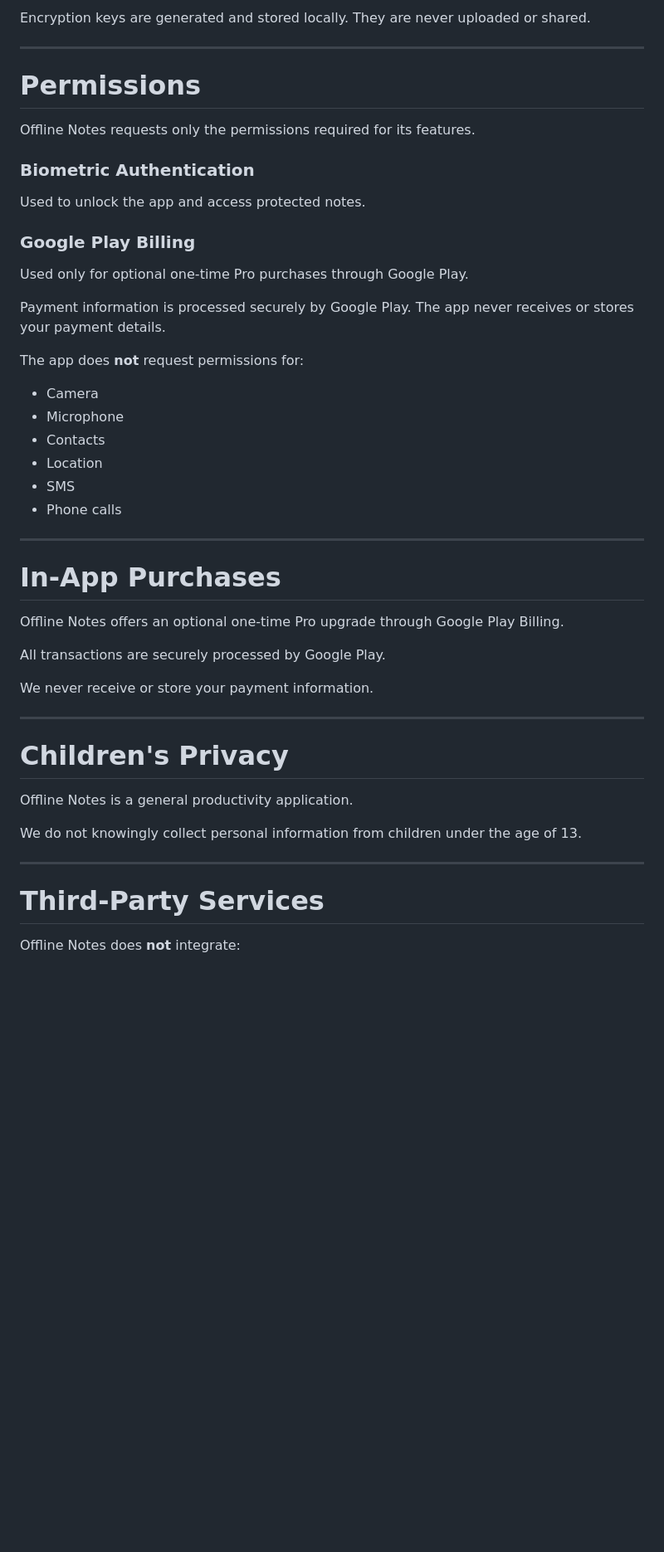
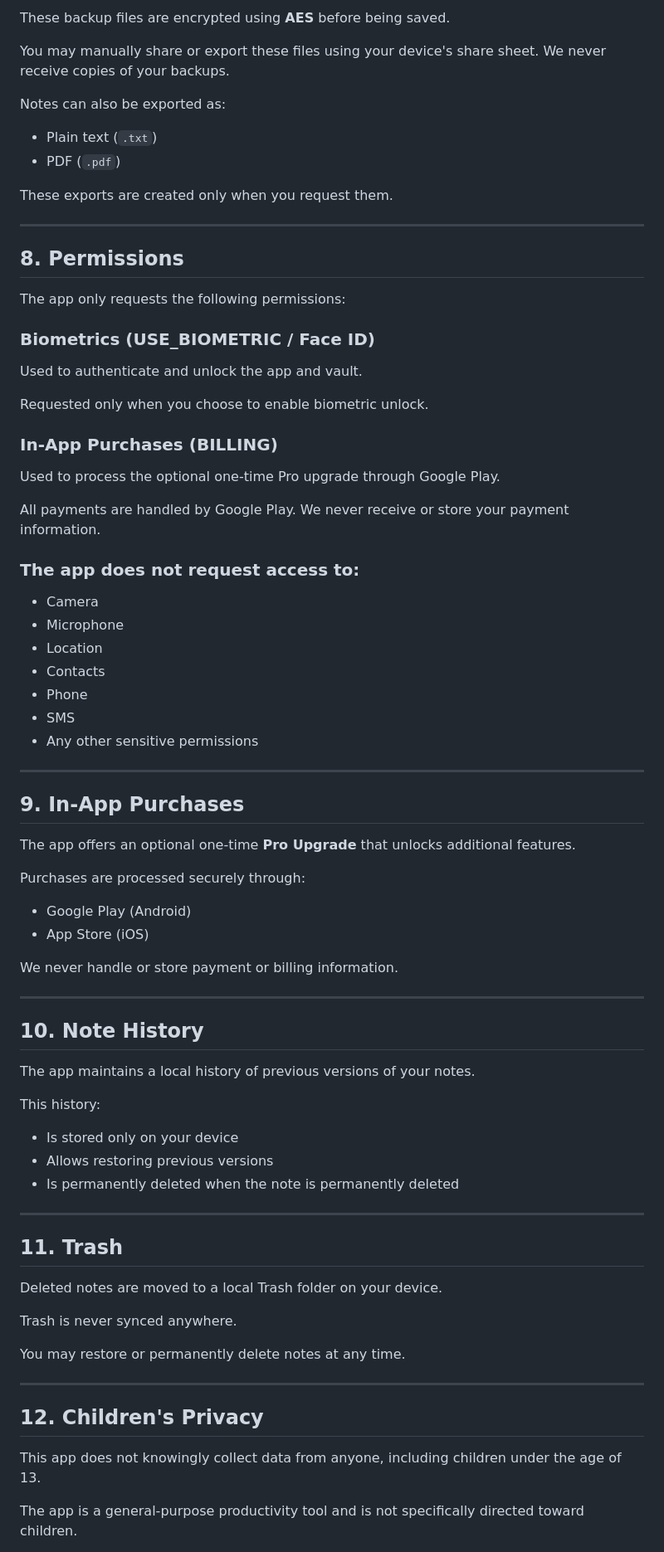
Before and after one commit to sujanchaudhary281-max/offline-notes-privacy-policy, a Markdown page: README.md, the part around one of its changes. Shown at 83% size. Rendered like a GitHub page; blank space fills up the shorter version.

```diff
--- a/README.md
+++ b/README.md
@@ -79,51 +78,83 @@ Encrypted backup files are also saved only on your device.
 
-Encryption keys are generated and stored locally. They are never uploaded or shared.
+These backup files are encrypted using **AES** before being saved.
+
+You may manually share or export these files using your device's share sheet. We never receive copies of your backups.
+
+Notes can also be exported as:
+
+* Plain text (`.txt`)
+* PDF (`.pdf`)
+
+These exports are created only when you request them.
 
 ---
 
-# Permissions
+## 8. Permissions
 
-Offline Notes requests only the permissions required for its features.
+The app only requests the following permissions:
 
-### Biometric Authentication
+### Biometrics (USE_BIOMETRIC / Face ID)
 
-Used to unlock the app and access protected notes.
+Used to authenticate and unlock the app and vault.
 
-### Google Play Billing
+Requested only when you choose to enable biometric unlock.
 
-Used only for optional one-time Pro purchases through Google Play.
+### In-App Purchases (BILLING)
 
-Payment information is processed securely by Google Play. The app never receives or stores your payment details.
+Used to process the optional one-time Pro upgrade through Google Play.
 
-The app does **not** request permissions for:
+All payments are handled by Google Play. We never receive or store your payment information.
+
+### The app does **not** request access to:
 
 * Camera
 * Microphone
+* Location
 * Contacts
-* Location
+* Phone
 * SMS
-* Phone calls
+* Any other sensitive permissions
 
 ---
 
-# In-App Purchases
+## 9. In-App Purchases
 
-Offline Notes offers an optional one-time Pro upgrade through Google Play Billing.
+The app offers an optional one-time **Pro Upgrade** that unlocks additional features.
 
-All transactions are securely processed by Google Play.
+Purchases are processed securely through:
 
-We never receive or store your payment information.
+* Google Play (Android)
+* App Store (iOS)
+
+We never handle or store payment or billing information.
 
 ---
 
-# Children's Privacy
+## 10. Note History
 
-Offline Notes is a general productivity application.
+The app maintains a local history of previous versions of your notes.
 
-We do not knowingly collect personal information from children under the age of 13.
+This history:
+
+* Is stored only on your device
+* Allows restoring previous versions
+* Is permanently deleted when the note is permanently deleted
 
 ---
 
-# Third-Party Services
+## 11. Trash
 
-Offline Notes does **not** integrate:
+Deleted notes are moved to a local Trash folder on your device.
+
+Trash is never synced anywhere.
+
+You may restore or permanently delete notes at any time.
+
+---
+
+## 12. Children's Privacy
+
+This app does not knowingly collect data from anyone, including children under the age of 13.
+
+The app is a general-purpose productivity tool and is not specifically directed toward children.
+
```
Also changed, not shown: other parts of README.md (+70 -53 lines).
